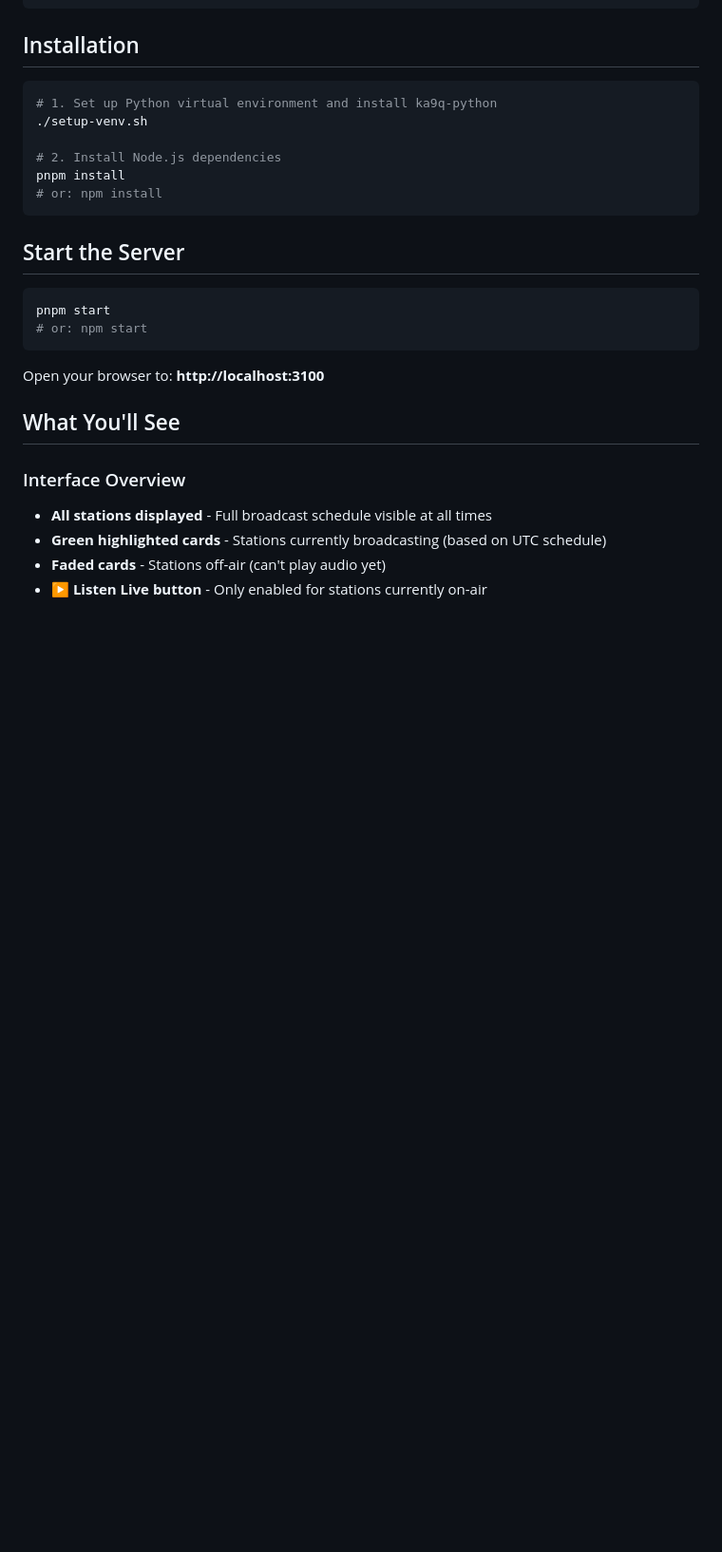
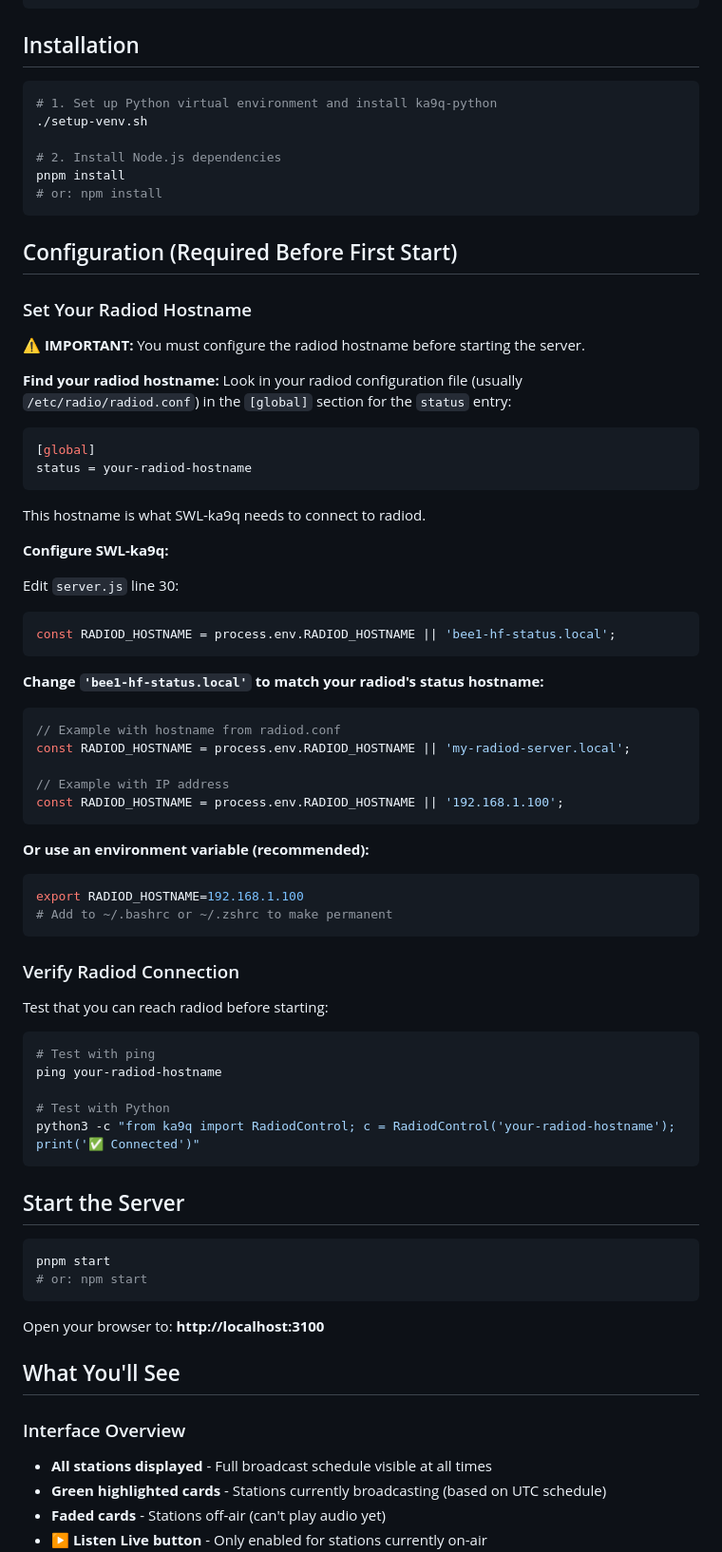
Before and after one commit to mijahauan/SWL-ka9q, a Markdown page: QUICKSTART.md, the part around one of its changes. Shown at 95% size. Drawn GitHub-style; blank space fills up the shorter version.

````diff
--- a/QUICKSTART.md
+++ b/QUICKSTART.md
@@ -24,6 +24,55 @@ ps aux | grep radiod
 # 2. Install Node.js dependencies
 pnpm install
 # or: npm install
+```
+
+## Configuration (Required Before First Start)
+
+### Set Your Radiod Hostname
+
+**⚠️ IMPORTANT:** You must configure the radiod hostname before starting the server.
+
+**Find your radiod hostname:**
+Look in your radiod configuration file (usually `/etc/radio/radiod.conf`) in the `[global]` section for the `status` entry:
+```ini
+[global]
+status = your-radiod-hostname
+```
+
+This hostname is what SWL-ka9q needs to connect to radiod.
+
+**Configure SWL-ka9q:**
+
+Edit `server.js` line 30:
+```javascript
+const RADIOD_HOSTNAME = process.env.RADIOD_HOSTNAME || 'bee1-hf-status.local';
+```
+
+**Change `'bee1-hf-status.local'` to match your radiod's status hostname:**
+
+```javascript
+// Example with hostname from radiod.conf
+const RADIOD_HOSTNAME = process.env.RADIOD_HOSTNAME || 'my-radiod-server.local';
+
+// Example with IP address
+const RADIOD_HOSTNAME = process.env.RADIOD_HOSTNAME || '192.168.1.100';
+```
+
+**Or use an environment variable (recommended):**
+```bash
+export RADIOD_HOSTNAME=192.168.1.100
+# Add to ~/.bashrc or ~/.zshrc to make permanent
+```
+
+### Verify Radiod Connection
+
+Test that you can reach radiod before starting:
+```bash
+# Test with ping
+ping your-radiod-hostname
+
+# Test with Python
+python3 -c "from ka9q import RadiodControl; c = RadiodControl('your-radiod-hostname'); print('✅ Connected')"
 ```
 
 ## Start the Server
````
Also changed, not shown: other parts of QUICKSTART.md (+18 -9 lines), README.md (+43 -3 lines), TROUBLESHOOTING.md (+15 -5 lines).
